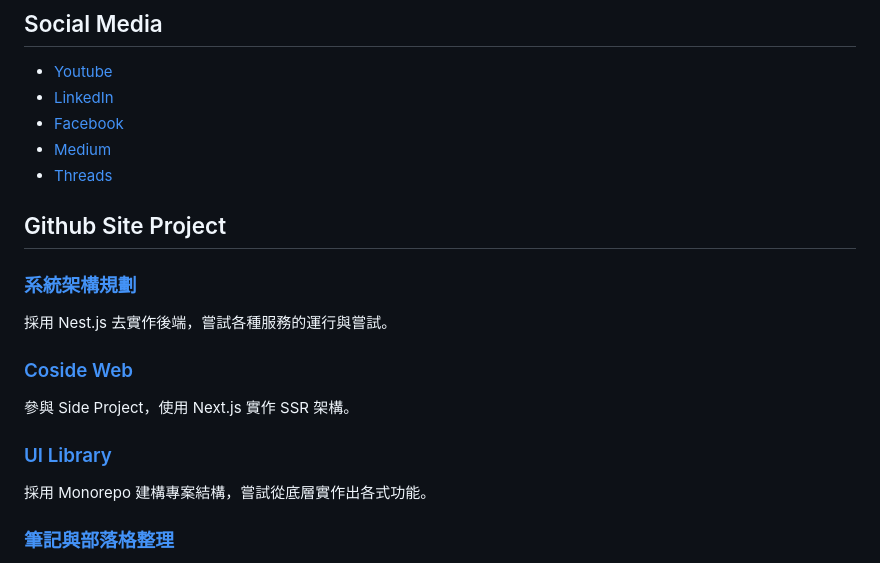
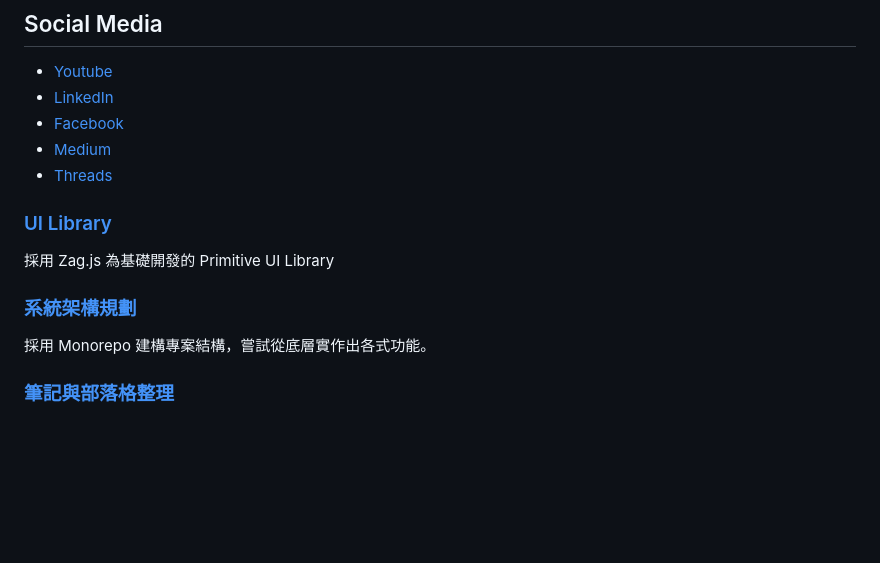
Before and after one commit to willy874/willy874, a Markdown page: README.md, the part around the change. Rendered like a GitHub page; blank space fills up the shorter version.

```diff
--- a/README.md
+++ b/README.md
@@ -23,17 +23,12 @@
 - [Medium](https://medium.com/@willy8742891)
 - [Threads](https://www.threads.net/@f2e_willy)
 
-## Github Site Project
+
+### [UI Library](https://github.com/willy874/ui-library-architecture)
+
+採用 Zag.js 為基礎開發的 Primitive UI Library
 
 ### [系統架構規劃](https://github.com/willy874/cms-ddd-architecture)
-
-採用 Nest.js 去實作後端，嘗試各種服務的運行與嘗試。
-
-### [Coside Web](https://github.com/willy874/coside-web)
-
-參與 Side Project，使用 Next.js 實作 SSR 架構。
-
-### [UI Library](https://github.com/willy874/bam-library)
 
 採用 Monorepo 建構專案結構，嘗試從底層實作出各式功能。
 
```
